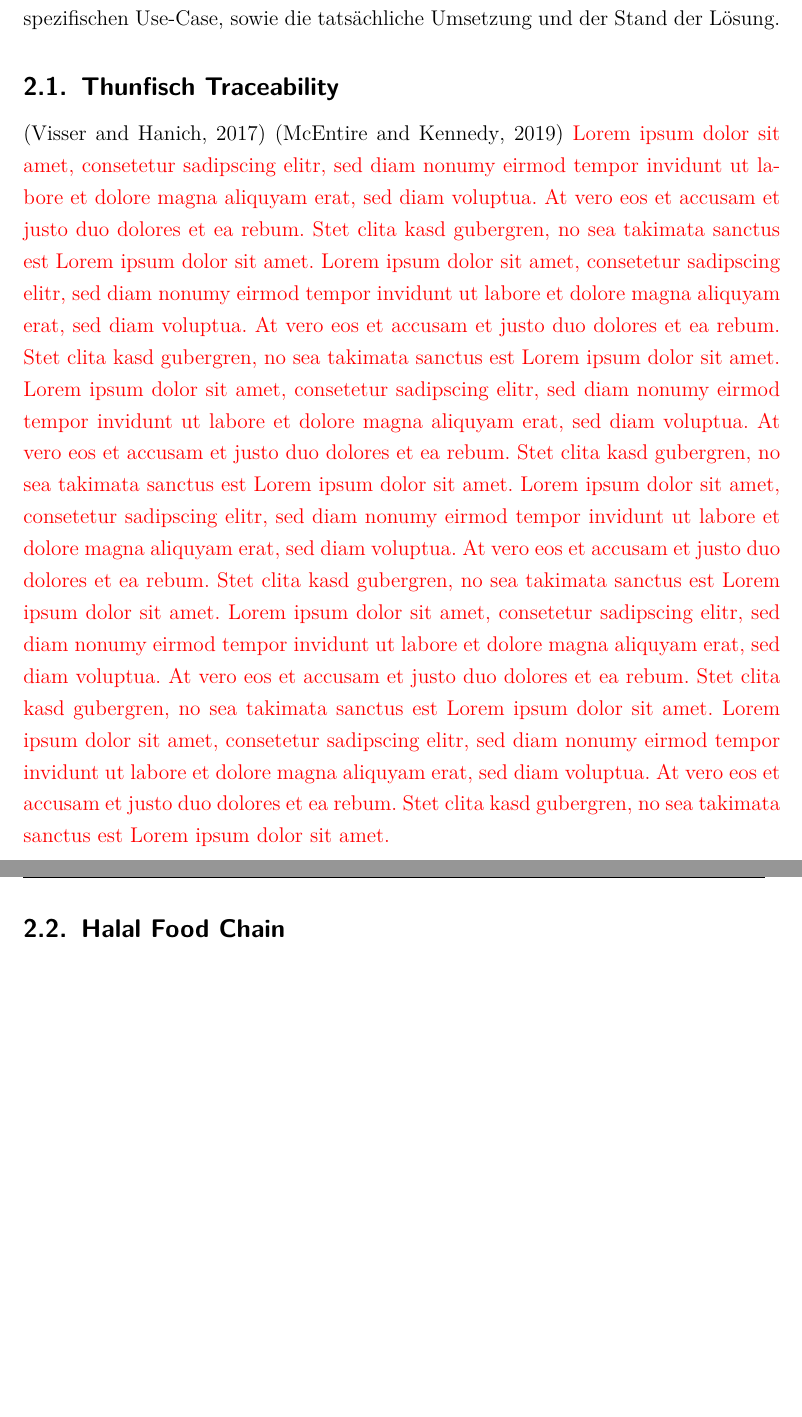
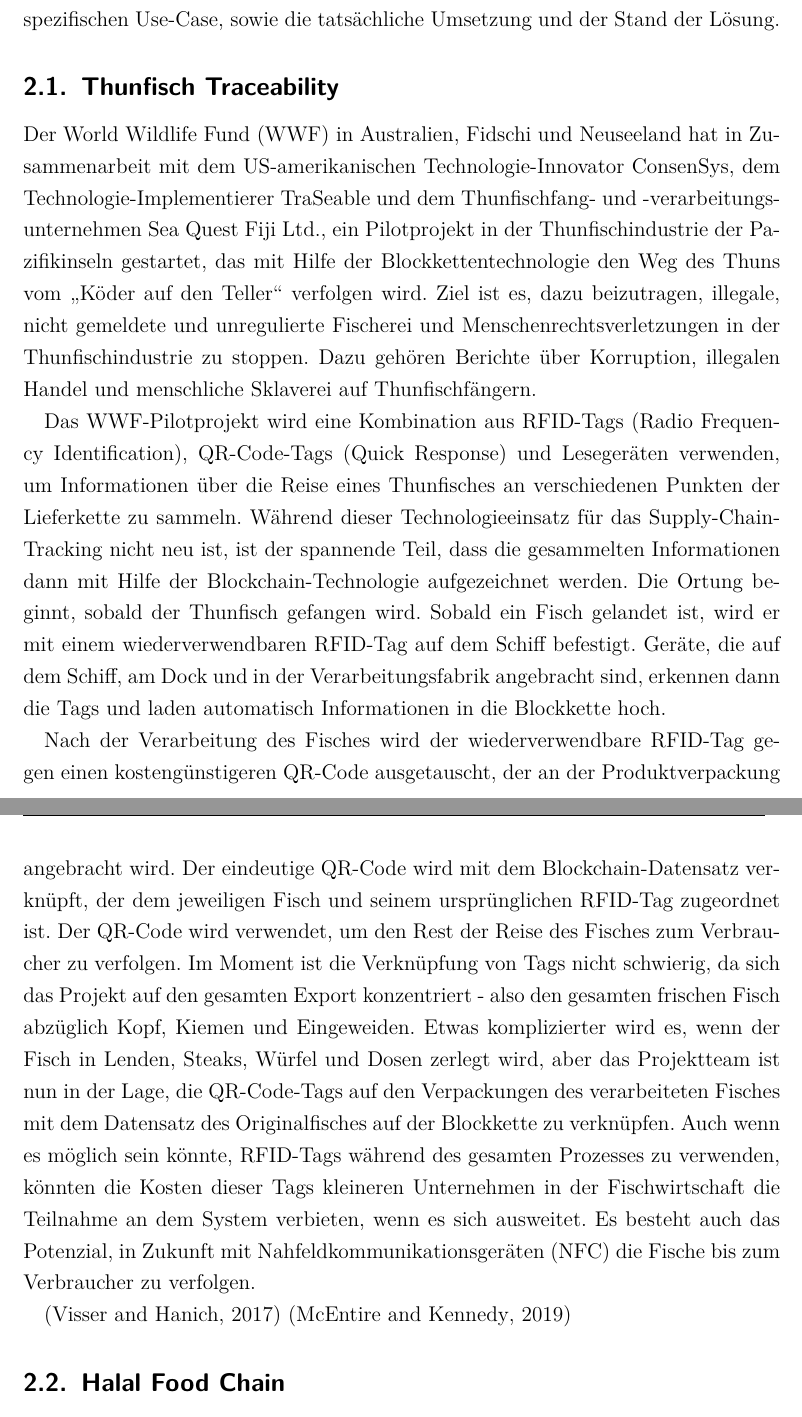
Before and after one commit to nimble-123/masterthesis, a LaTeX thesis (thesis/thesis.tex, which reads thesis/chapters/40_related_work.tex): two parts of pages 16 and 17 of 115 before the commit and two parts of pages 16 and 17 of 116 after it, joined at a grey line, cut so that both start at the same text, the shorter picture padded with empty space. Compiled offline with pdfLaTeX.

Commit message:
feat: Add content

```diff
--- a/thesis/chapters/40_related_work.tex
+++ b/thesis/chapters/40_related_work.tex
@@ -2,9 +2,14 @@
 In diesem Kapitel soll ein kurzer Überblick über die bereits vorhandenen Lösungen im Bereich der Lebensmittelsicherheit und Supply Chain gegeben werden. Im Fokus der Betrachtung liegt die jeweils verwendete Blockchain-Technologie für den spezifischen Use-Case, sowie die tatsächliche Umsetzung und der Stand der Lösung.
 
 \subsection{Thunfisch Traceability}
+Der World Wildlife Fund (WWF) in Australien, Fidschi und Neuseeland hat in Zusammenarbeit mit dem US-amerikanischen Technologie-Innovator ConsenSys, dem Technologie-Implementierer TraSeable und dem Thunfischfang- und -verarbeitungs\-unternehmen Sea Quest Fiji Ltd., ein Pilotprojekt in der Thunfischindustrie der Pazifikinseln gestartet, das mit Hilfe der Blockkettentechnologie den Weg des Thuns vom \glqq Köder auf den Teller\grqq{} verfolgen wird. Ziel ist es, dazu beizutragen, illegale, nicht gemeldete und unregulierte Fischerei und Menschenrechtsverletzungen in der Thunfischindustrie zu stoppen. Dazu gehören Berichte über Korruption, illegalen Handel und menschliche Sklaverei auf Thunfischfängern.
+
+Das WWF-Pilotprojekt wird eine Kombination aus RFID-Tags (Radio Frequency Identification), QR-Code-Tags (Quick Response) und Lesegeräten verwenden, um Informationen über die Reise eines Thunfisches an verschiedenen Punkten der Lieferkette zu sammeln. Während dieser Technologieeinsatz für das Supply-Chain-Tracking nicht neu ist, ist der spannende Teil, dass die gesammelten Informationen dann mit Hilfe der Blockchain-Technologie aufgezeichnet werden. Die Ortung beginnt, sobald der Thunfisch gefangen wird. Sobald ein Fisch gelandet ist, wird er mit einem wiederverwendbaren RFID-Tag auf dem Schiff befestigt. Geräte, die auf dem Schiff, am Dock und in der Verarbeitungsfabrik angebracht sind, erkennen dann die Tags und laden automatisch Informationen in die Blockkette hoch.
+
+Nach der Verarbeitung des Fisches wird der wiederverwendbare RFID-Tag gegen einen kostengünstigeren QR-Code ausgetauscht, der an der Produktverpackung angebracht wird. Der eindeutige QR-Code wird mit dem Blockchain-Datensatz verknüpft, der dem jeweiligen Fisch und seinem ursprünglichen RFID-Tag zugeordnet ist. Der QR-Code wird verwendet, um den Rest der Reise des Fisches zum Verbraucher zu verfolgen. Im Moment ist die Verknüpfung von Tags nicht schwierig, da sich das Projekt auf den gesamten Export konzentriert - also den gesamten frischen Fisch abzüglich Kopf, Kiemen und Eingeweiden. Etwas komplizierter wird es, wenn der Fisch in Lenden, Steaks, Würfel und Dosen zerlegt wird, aber das Projektteam ist nun in der Lage, die QR-Code-Tags auf den Verpackungen des verarbeiteten Fisches mit dem Datensatz des Originalfisches auf der Blockkette zu verknüpfen. Auch wenn es möglich sein könnte, RFID-Tags während des gesamten Prozesses zu verwenden, könnten die Kosten dieser Tags kleineren Unternehmen in der Fischwirtschaft die Teilnahme an dem System verbieten, wenn es sich ausweitet. Es besteht auch das Potenzial, in Zukunft mit Nahfeldkommunikationsgeräten (NFC) die Fische bis zum Verbraucher zu verfolgen.
+
 \citep{Visser2017}
 \citep{McEntire2019}
-\textcolor{red}{Lorem ipsum dolor sit amet, consetetur sadipscing elitr, sed diam nonumy eirmod tempor invidunt ut labore et dolore magna aliquyam erat, sed diam voluptua. At vero eos et accusam et justo duo dolores et ea rebum. Stet clita kasd gubergren, no sea takimata sanctus est Lorem ipsum dolor sit amet. Lorem ipsum dolor sit amet, consetetur sadipscing elitr, sed diam nonumy eirmod tempor invidunt ut labore et dolore magna aliquyam erat, sed diam voluptua. At vero eos et accusam et justo duo dolores et ea rebum. Stet clita kasd gubergren, no sea takimata sanctus est Lorem ipsum dolor sit amet. Lorem ipsum dolor sit amet, consetetur sadipscing elitr, sed diam nonumy eirmod tempor invidunt ut labore et dolore magna aliquyam erat, sed diam voluptua. At vero eos et accusam et justo duo dolores et ea rebum. Stet clita kasd gubergren, no sea takimata sanctus est Lorem ipsum dolor sit amet. Lorem ipsum dolor sit amet, consetetur sadipscing elitr, sed diam nonumy eirmod tempor invidunt ut labore et dolore magna aliquyam erat, sed diam voluptua. At vero eos et accusam et justo duo dolores et ea rebum. Stet clita kasd gubergren, no sea takimata sanctus est Lorem ipsum dolor sit amet. Lorem ipsum dolor sit amet, consetetur sadipscing elitr, sed diam nonumy eirmod tempor invidunt ut labore et dolore magna aliquyam erat, sed diam voluptua. At vero eos et accusam et justo duo dolores et ea rebum. Stet clita kasd gubergren, no sea takimata sanctus est Lorem ipsum dolor sit amet. Lorem ipsum dolor sit amet, consetetur sadipscing elitr, sed diam nonumy eirmod tempor invidunt ut labore et dolore magna aliquyam erat, sed diam voluptua. At vero eos et accusam et justo duo dolores et ea rebum. Stet clita kasd gubergren, no sea takimata sanctus est Lorem ipsum dolor sit amet.}
 
 \subsection{Halal Food Chain}
 \citep{Tan2018}
```
Also changed, not shown: thesis/chapters/30_introduction.tex (+1 -4 lines), thesis/thesis.pdf, thesis/chapters/40_related_work.tex (2 more changed lines).
